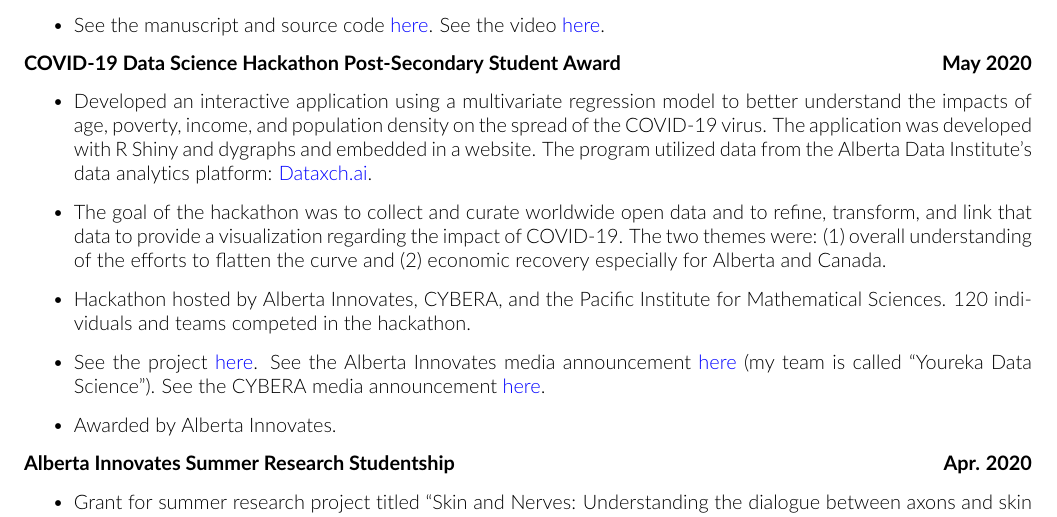
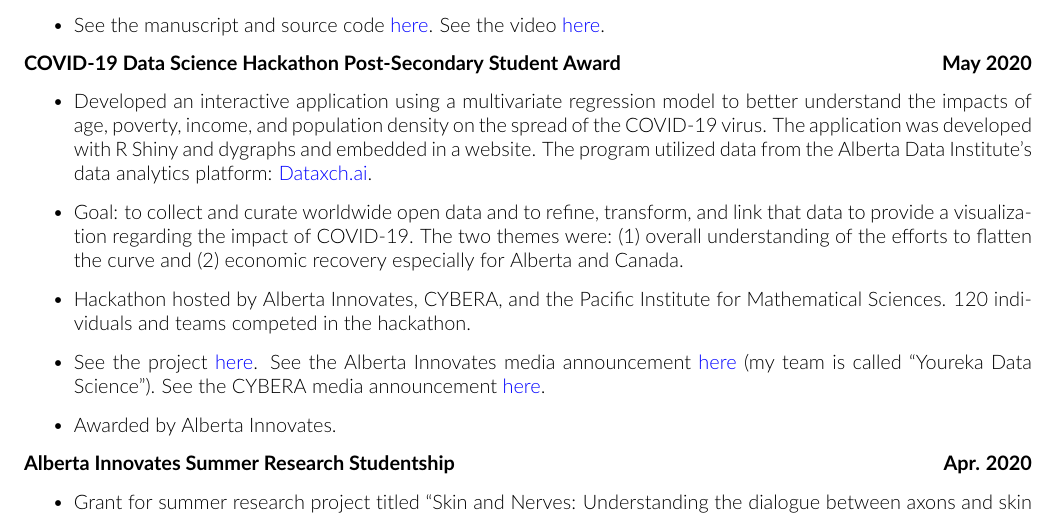
Before and after one commit to tig3r66/tig3r66.github.io, a LaTeX CV (assets/downloads/CV/eddie_guo_cv.tex): part of page 5 of 6, cut so that both start at the same text. Compiled offline with pdfLaTeX.

Commit message:
edited COVID awad

```diff
--- a/assets/downloads/CV/eddie_guo_cv.tex
+++ b/assets/downloads/CV/eddie_guo_cv.tex
@@ -278,7 +278,7 @@
     \textbf{COVID-19 Data Science Hackathon Post-Secondary Student Award} \hfill \textbf{May 2020}
     \begin{itemize}
         \item Developed an interactive application using a multivariate regression model to better understand the impacts of age, poverty, income, and population density on the spread of the COVID-19 virus. The application was developed with R Shiny and dygraphs and embedded in a website. The program utilized data from the Alberta Data Institute's data analytics platform: \href{https://dataxch.ai}{Dataxch.ai}.
-        \item The goal of the hackathon was to collect and curate worldwide open data and to refine, transform, and link that data to provide a visualization regarding the impact of COVID-19. The two themes were: (1) overall understanding of the efforts to flatten the curve and (2) economic recovery especially for Alberta and Canada.
+        \item Goal: to collect and curate worldwide open data and to refine, transform, and link that data to provide a visualization regarding the impact of COVID-19. The two themes were: (1) overall understanding of the efforts to flatten the curve and (2) economic recovery especially for Alberta and Canada.
         \item Hackathon hosted by Alberta Innovates, CYBERA, and the Pacific Institute for Mathematical Sciences. 120 individuals and teams competed in the hackathon.
         \item See the project \href{https://yourekacanada.org/index}{here}. See the Alberta Innovates media announcement \href{https://albertainnovates.ca/impact/newsroom/flattening-the-curve-and-promoting-economic-recovery-through-innovation}{here} (my team is called ``Youreka Data Science''). See the CYBERA media announcement \href{https://www.cybera.ca/news-and-events/news/covid-19-data-science-hackathon-winners/}{here}.
         \item Awarded by Alberta Innovates.
```
Also changed, not shown: assets/downloads/CV/eddie_guo_cv.pdf.
